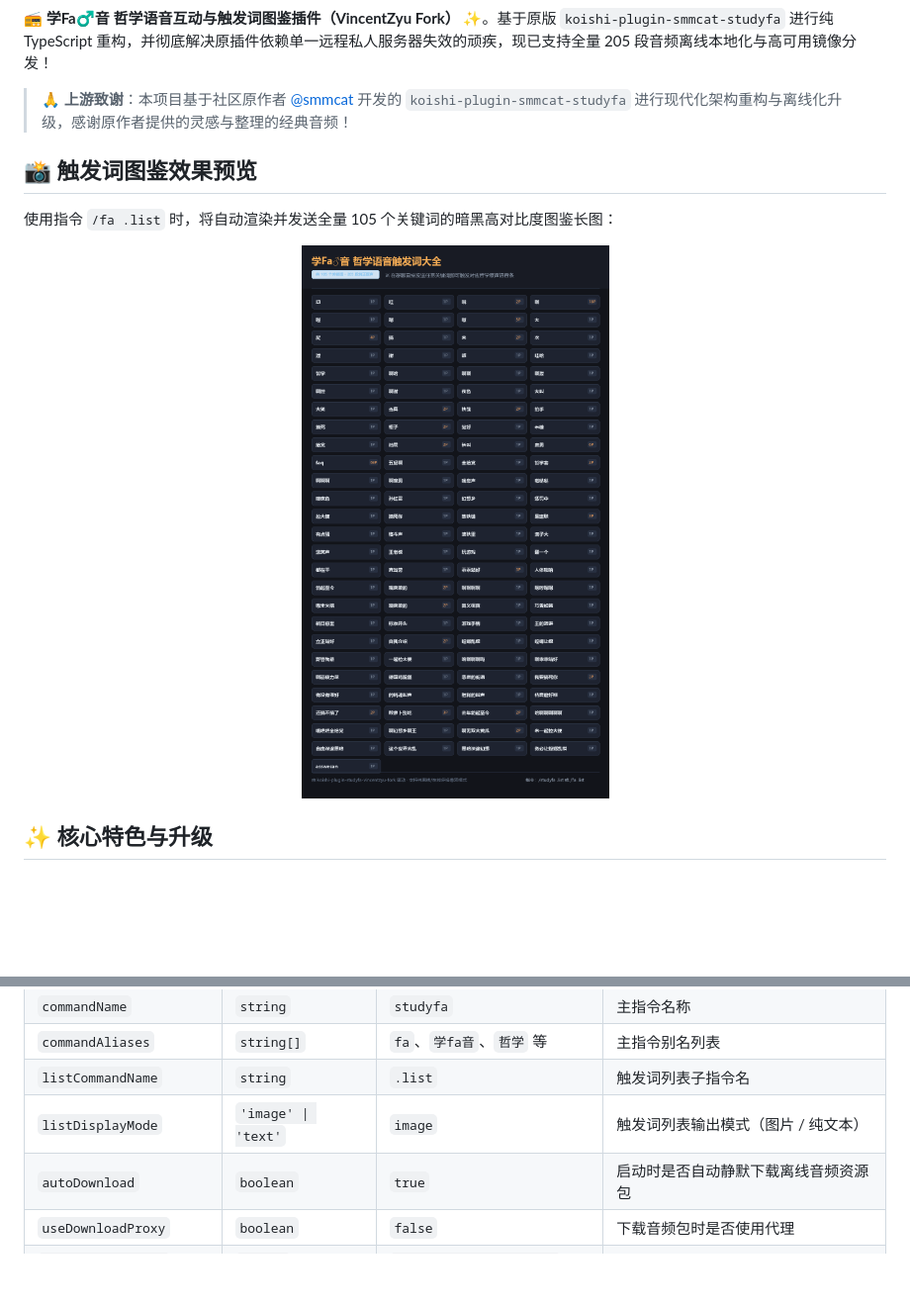
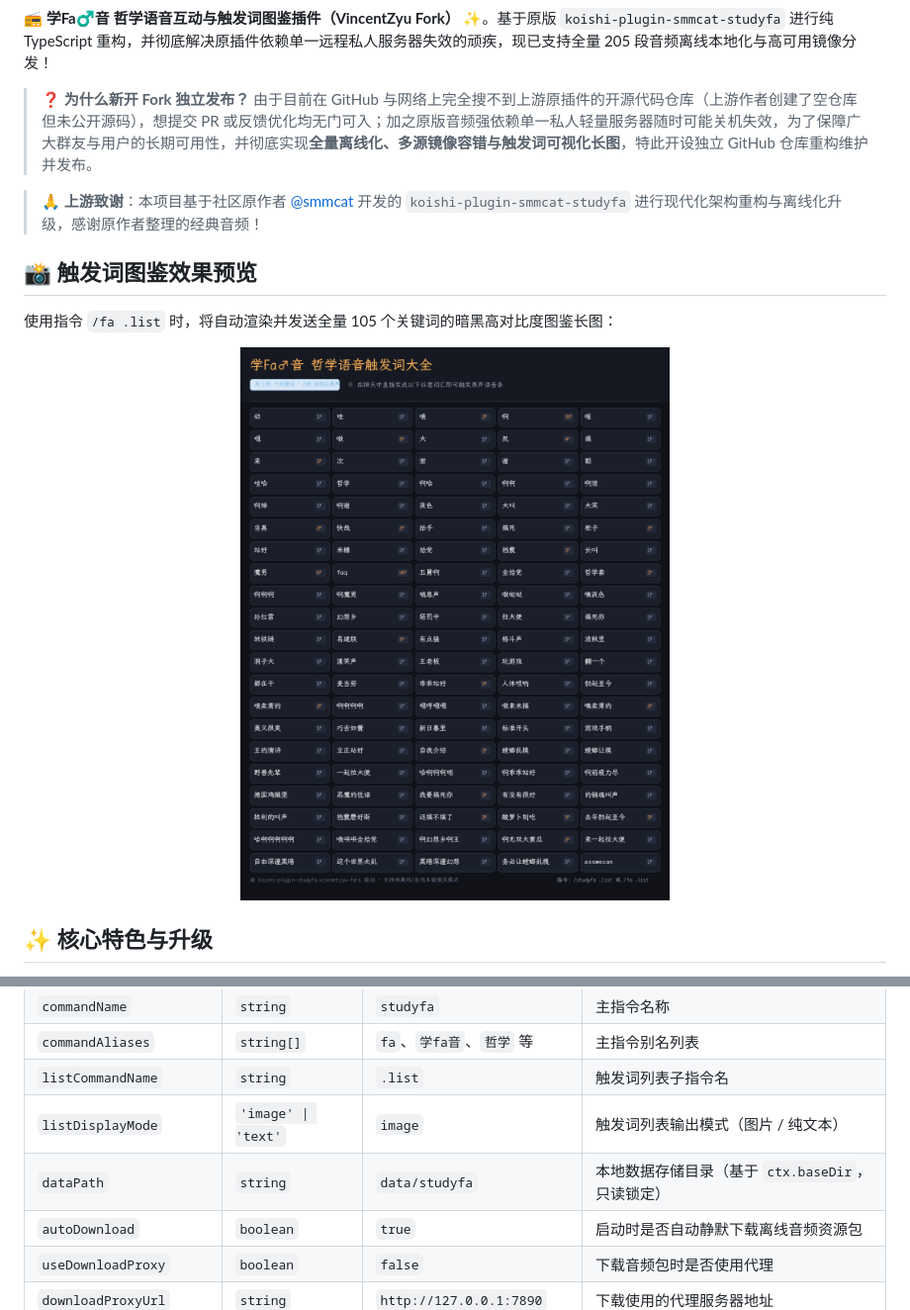
Before and after one commit to VincentZyu233/studyfa-vincentzyu-fork, a Markdown page: readme.md, 2 parts joined by grey strips. Shown at 99% size. Rendered like a GitHub page; pictures changed too: docs/images/keywords_overview.png; blank space fills up the shorter version.

Commit message:
feat: add disabled dataPath config, compact keywords poster, and update fork notice
Co-authored-by: gemini-code-assist <200291788+gemini-code-assist@users.noreply.github.com>

```diff
--- a/readme.md
+++ b/readme.md
@@ -15,7 +15,10 @@
 
 **📻 学Fa♂音 哲学语音互动与触发词图鉴插件（VincentZyu Fork） ✨**。基于原版 `koishi-plugin-smmcat-studyfa` 进行纯 TypeScript 重构，并彻底解决原插件依赖单一远程私人服务器失效的顽疾，现已支持全量 205 段音频离线本地化与高可用镜像分发！
 
-> 🙏 **上游致谢**：本项目基于社区原作者 [@smmcat](https://github.com/smmcat) 开发的 `koishi-plugin-smmcat-studyfa` 进行现代化架构重构与离线化升级，感谢原作者提供的灵感与整理的经典音频！
+> ❓ **为什么新开 Fork 独立发布？**
+> 由于目前在 GitHub 与网络上完全搜不到上游原插件的开源代码仓库（上游作者创建了空仓库但未公开源码），想提交 PR 或反馈优化均无门可入；加之原版音频强依赖单一私人轻量服务器随时可能关机失效，为了保障广大群友与用户的长期可用性，并彻底实现**全量离线化、多源镜像容错与触发词可视化长图**，特此开设独立 GitHub 仓库重构维护并发布。
+
+> 🙏 **上游致谢**：本项目基于社区原作者 [@smmcat](https://github.com/smmcat) 开发的 `koishi-plugin-smmcat-studyfa` 进行现代化架构重构与离线化升级，感谢原作者整理的经典音频！
 
 ## 📸 触发词图鉴效果预览
 
@@ -75,6 +78,7 @@ python3 scripts/download_pack.py --proxy http://127.0.0.1:7890 --force
 | `commandAliases` | `string[]` | `fa`、`学fa音`、`哲学` 等 | 主指令别名列表 |
 | `listCommandName` | `string` | `.list` | 触发词列表子指令名 |
 | `listDisplayMode` | `'image' \| 'text'` | `image` | 触发词列表输出模式（图片 / 纯文本） |
+| `dataPath` | `string` | `data/studyfa` | 本地数据存储目录（基于 `ctx.baseDir`，只读锁定） |
 | `autoDownload` | `boolean` | `true` | 启动时是否自动静默下载离线音频资源包 |
 | `useDownloadProxy` | `boolean` | `false` | 下载音频包时是否使用代理 |
 | `downloadProxyUrl` | `string` | `http://127.0.0.1:7890` | 下载使用的代理服务器地址 |
```
Also changed, not shown: 8 other files.
